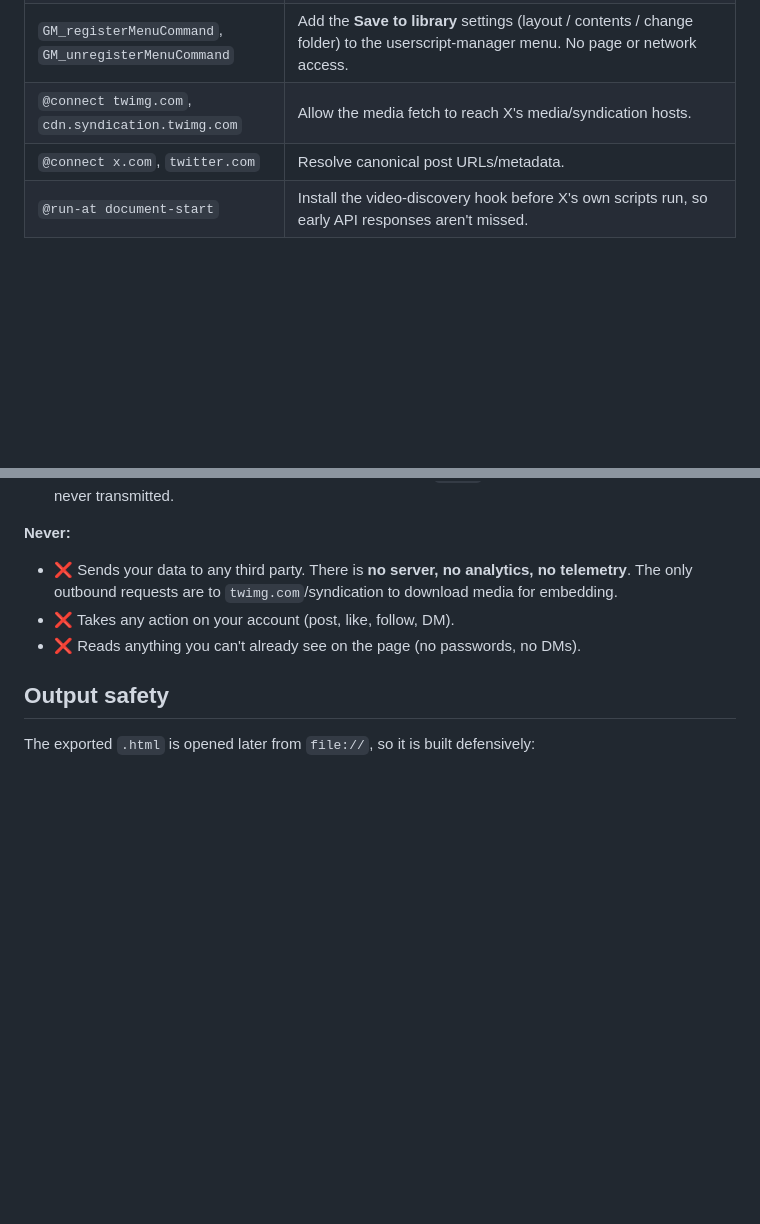
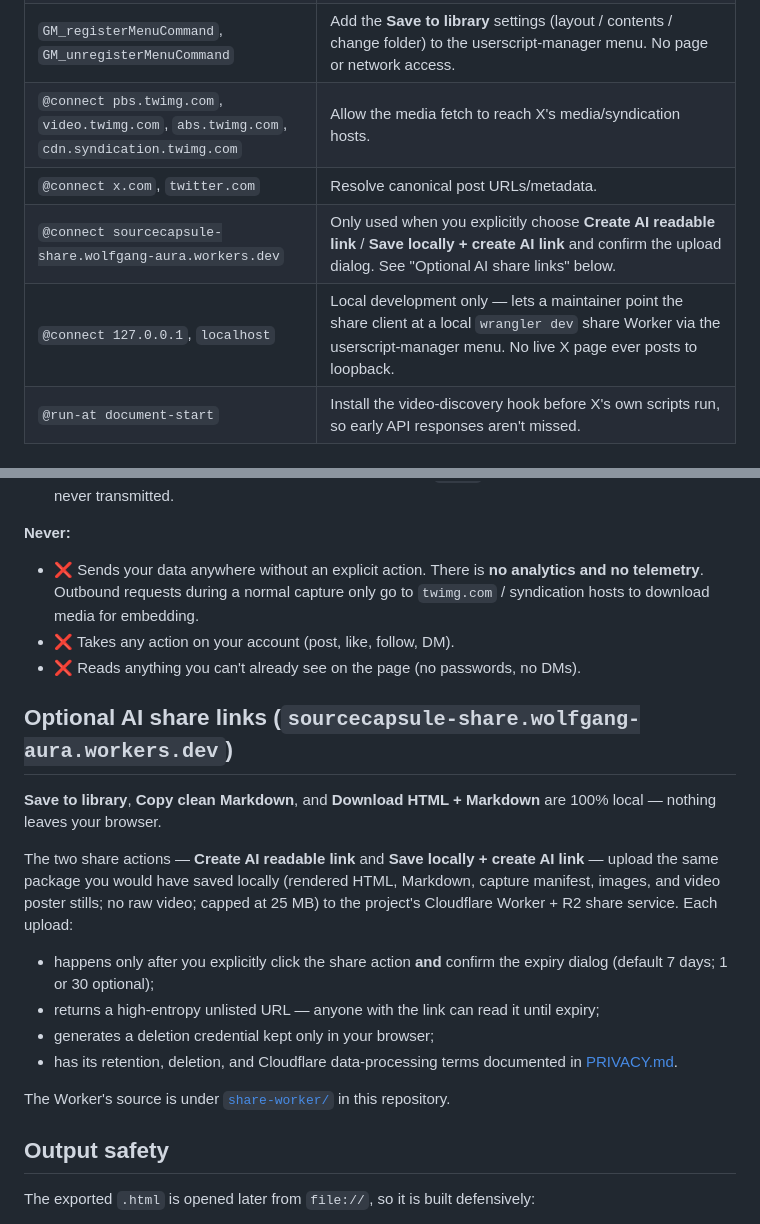
Before and after one commit to wolfgang-aura/SourceCapsule, a Markdown page: SECURITY.md, 2 parts joined by grey strips. Drawn GitHub-style; blank space fills up the shorter version.

Commit message:
docs: bring SECURITY.md up to date with share Worker
The @connect table was missing pbs/video/abs.twimg.com individually, the
share Worker host, and the loopback dev entries. The "never sends to third
party" section also predated the AI share feature. Rewrote both so
SECURITY.md matches what the shipped 1.4.1 userscript actually does and
cross-references PRIVACY.md for retention terms.

```diff
--- a/SECURITY.md
+++ b/SECURITY.md
@@ -20,8 +20,10 @@ The userscript metadata block requests:
 | `GM_xmlhttpRequest` | Fetch media **bytes** from `*.twimg.com` to base64-inline them. A normal page fetch can't read these cross-origin bytes; this is the whole reason it's a userscript. |
 | `unsafeWindow` | Read X's own API/GraphQL responses **in your browser** to discover the full MP4 URL behind a video. No page data is injected back; only response bodies are inspected locally. Also used to reach the File System Access API (`showDirectoryPicker`) for **Save to library**. |
 | `GM_registerMenuCommand`, `GM_unregisterMenuCommand` | Add the **Save to library** settings (layout / contents / change folder) to the userscript-manager menu. No page or network access. |
-| `@connect twimg.com`, `cdn.syndication.twimg.com` | Allow the media fetch to reach X's media/syndication hosts. |
+| `@connect pbs.twimg.com`, `video.twimg.com`, `abs.twimg.com`, `cdn.syndication.twimg.com` | Allow the media fetch to reach X's media/syndication hosts. |
 | `@connect x.com`, `twitter.com` | Resolve canonical post URLs/metadata. |
+| `@connect sourcecapsule-share.wolfgang-aura.workers.dev` | Only used when you explicitly choose **Create AI readable link** / **Save locally + create AI link** and confirm the upload dialog. See "Optional AI share links" below. |
+| `@connect 127.0.0.1`, `localhost` | Local development only — lets a maintainer point the share client at a local `wrangler dev` share Worker via the userscript-manager menu. No live X page ever posts to loopback. |
 | `@run-at document-start` | Install the video-discovery hook before X's own scripts run, so early API responses aren't missed. |
 
 ## What it does — and never does
@@ -47,10 +49,30 @@ The userscript metadata block requests:
 
 **Never:**
 
-- ❌ Sends your data to any third party. There is **no server, no analytics, no telemetry**.
-  The only outbound requests are to `twimg.com`/syndication to download media for embedding.
+- ❌ Sends your data anywhere without an explicit action. There is **no analytics and no
+  telemetry**. Outbound requests during a normal capture only go to `twimg.com` /
+  syndication hosts to download media for embedding.
 - ❌ Takes any action on your account (post, like, follow, DM).
 - ❌ Reads anything you can't already see on the page (no passwords, no DMs).
+
+## Optional AI share links (`sourcecapsule-share.wolfgang-aura.workers.dev`)
+
+**Save to library**, **Copy clean Markdown**, and **Download HTML + Markdown** are 100%
+local — nothing leaves your browser.
+
+The two share actions — **Create AI readable link** and **Save locally + create AI link** —
+upload the same package you would have saved locally (rendered HTML, Markdown, capture
+manifest, images, and video poster stills; no raw video; capped at 25 MB) to the
+project's Cloudflare Worker + R2 share service. Each upload:
+
+- happens only after you explicitly click the share action **and** confirm the expiry
+  dialog (default 7 days; 1 or 30 optional);
+- returns a high-entropy unlisted URL — anyone with the link can read it until expiry;
+- generates a deletion credential kept only in your browser;
+- has its retention, deletion, and Cloudflare data-processing terms documented in
+  [PRIVACY.md](PRIVACY.md).
+
+The Worker's source is under [`share-worker/`](share-worker/) in this repository.
 
 ## Output safety
 
```
